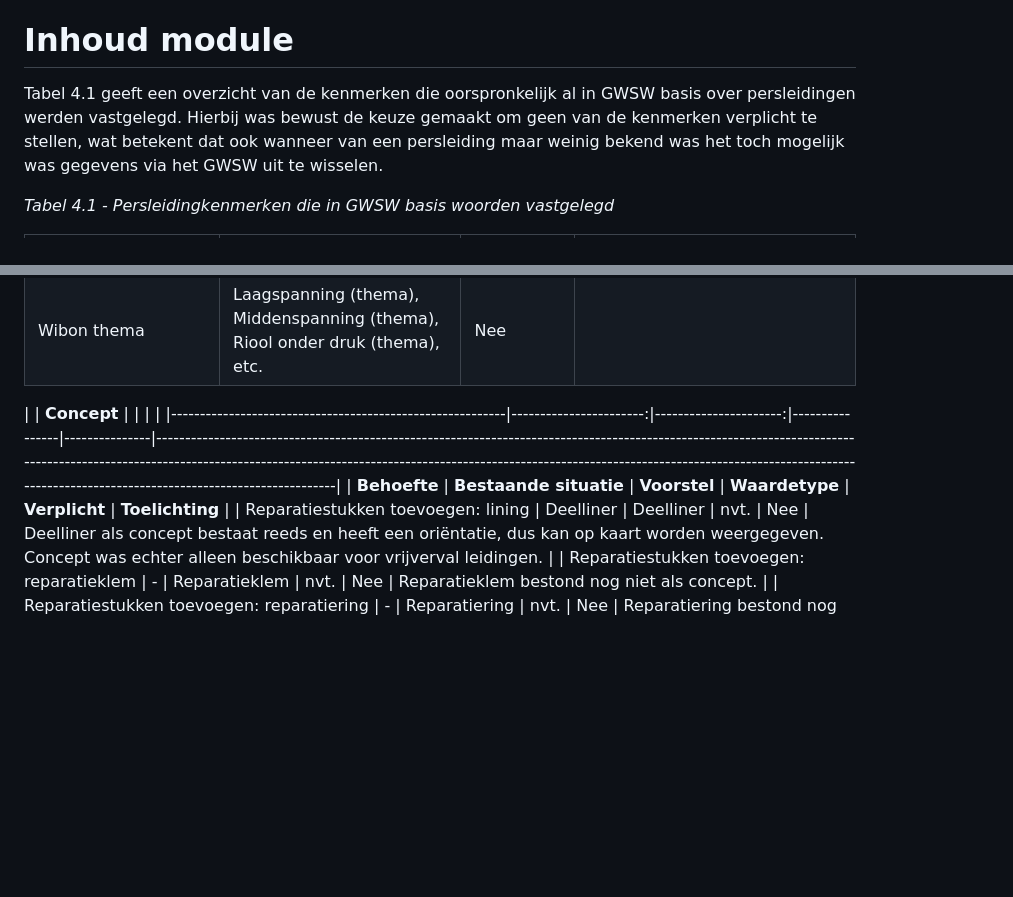
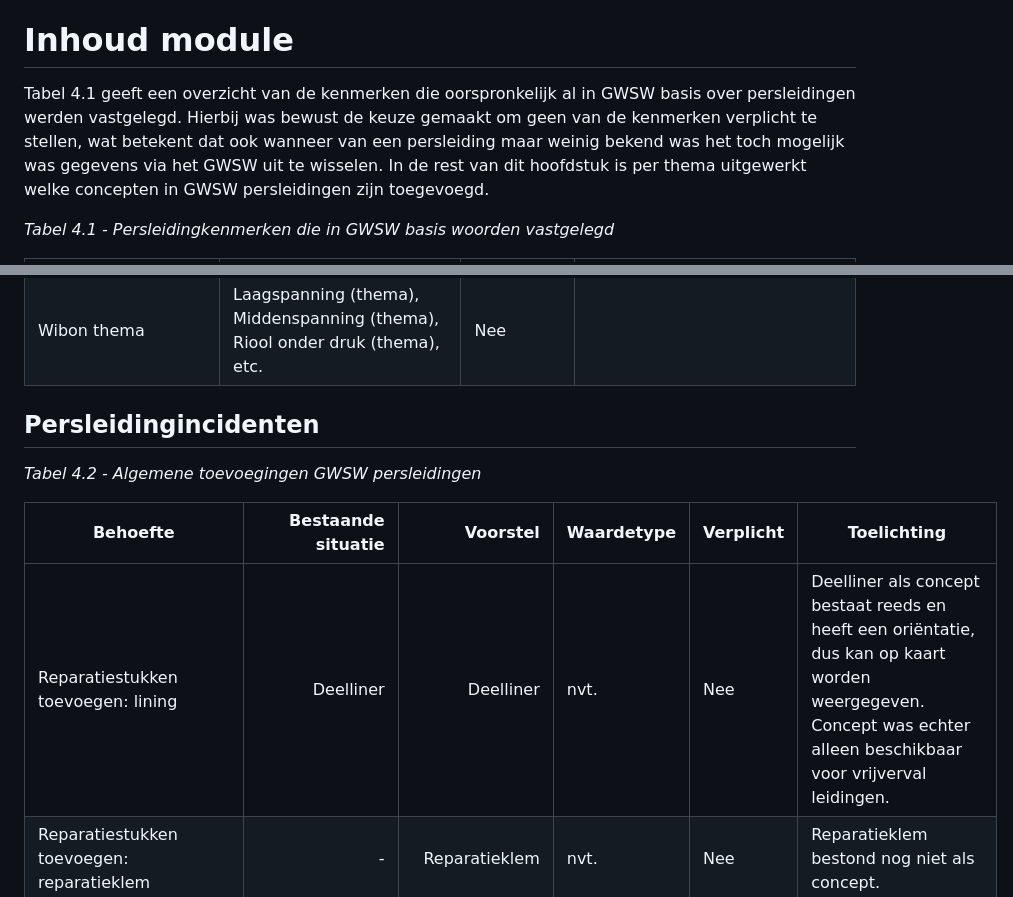
Before and after one commit to StichtingRIONED/gwsw-persleidingen, a Markdown page: main.md, 2 parts joined by grey strips. GitHub-like rendering; blank space fills up the shorter version.

```diff
--- a/main.md
+++ b/main.md
@@ -72,7 +72,7 @@ Een voorbeeld hiervan is opgenomen in Tabel 3.1, waar meerdere diepteliggingen v
 De STandaard voor Uniforme Incidentenregistratie Persleidingen (STUIP) van Stichting RIONED / STOWA is als onderdeel van GWSW persleidingen opgenomen. Deze standaard beschrijft welke aspecten van een persleidingincident vastgelegd moeten worden om tot een bruikbare informatiebron voor risicogestuurd beheer te komen.
 
 # Inhoud module
-Tabel 4.1 geeft een overzicht van de kenmerken die oorspronkelijk al in GWSW basis over persleidingen werden vastgelegd. Hierbij was bewust de keuze gemaakt om geen van de kenmerken verplicht te stellen, wat betekent dat ook wanneer van een persleiding maar weinig bekend was het toch mogelijk was gegevens via het GWSW uit te wisselen.
+Tabel 4.1 geeft een overzicht van de kenmerken die oorspronkelijk al in GWSW basis over persleidingen werden vastgelegd. Hierbij was bewust de keuze gemaakt om geen van de kenmerken verplicht te stellen, wat betekent dat ook wanneer van een persleiding maar weinig bekend was het toch mogelijk was gegevens via het GWSW uit te wisselen. In de rest van dit hoofdstuk is per thema uitgewerkt welke concepten in GWSW persleidingen zijn toegevoegd.
 
 *Tabel 4.1 - Persleidingkenmerken die in GWSW basis woorden vastgelegd*
 
@@ -101,12 +101,13 @@ Tabel 4.1 geeft een overzicht van de kenmerken die oorspronkelijk al in GWSW bas
 | Wandruwheid binnenonder | [mm] xsd:integer                                                                                           | Nee                |                                                                                                                  |
 | Wibon thema             | Laagspanning (thema),       Middenspanning (thema),       Riool onder druk (thema),       etc.             | Nee                |                                                                                                                  |                                                                                             |
 
+## Persleidingincidenten
 
 
+*Tabel 4.2 - Algemene toevoegingen GWSW persleidingen*
 
-|                                                          |            **Concept**                         |                |               |                                                                                                                                                                                                                                                                                                                               |
+| **Behoefte**                                             | **Bestaande situatie** | **Voorstel**          | **Waardetype** | **Verplicht** | **Toelichting**                                                                                                                                                                                                                                                                                                               |
 |----------------------------------------------------------|-----------------------:|----------------------:|----------------|---------------|-------------------------------------------------------------------------------------------------------------------------------------------------------------------------------------------------------------------------------------------------------------------------------------------------------------------------------|
-| **Behoefte**                                             | **Bestaande situatie** | **Voorstel**          | **Waardetype** | **Verplicht** | **Toelichting**                                                                                                                                                                                                                                                                                                               |
 | Reparatiestukken toevoegen:   lining                     | Deelliner              | Deelliner             | nvt.           | Nee           | Deelliner als concept bestaat   reeds en heeft een oriëntatie, dus kan op kaart worden weergegeven. Concept   was echter alleen beschikbaar voor vrijverval leidingen.                                                                                                                                                        |
 | Reparatiestukken toevoegen:   reparatieklem              | -                      | Reparatieklem         | nvt.           | Nee           | Reparatieklem bestond nog niet   als concept.                                                                                                                                                                                                                                                                                 |
 | Reparatiestukken toevoegen:   reparatiering              | -                      | Reparatiering         | nvt.           | Nee           | Reparatiering bestond nog niet   als concept, Aquaring als synoniem toevoegen.                                                                                                                                                                                                                                                |
```
